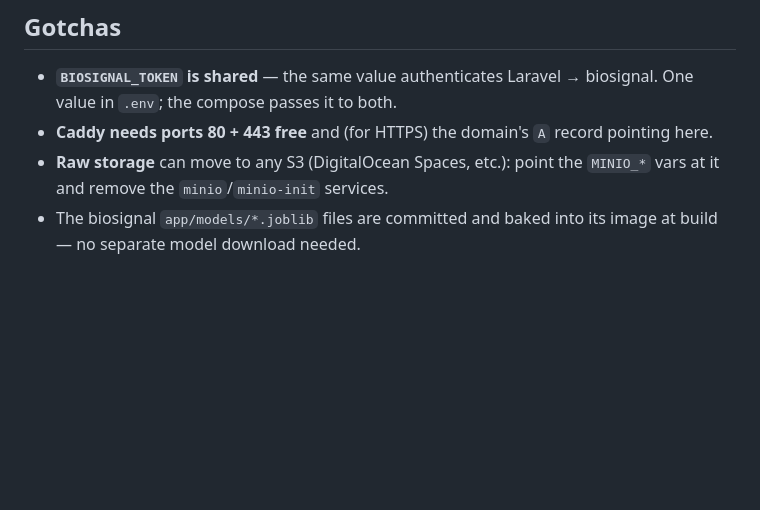
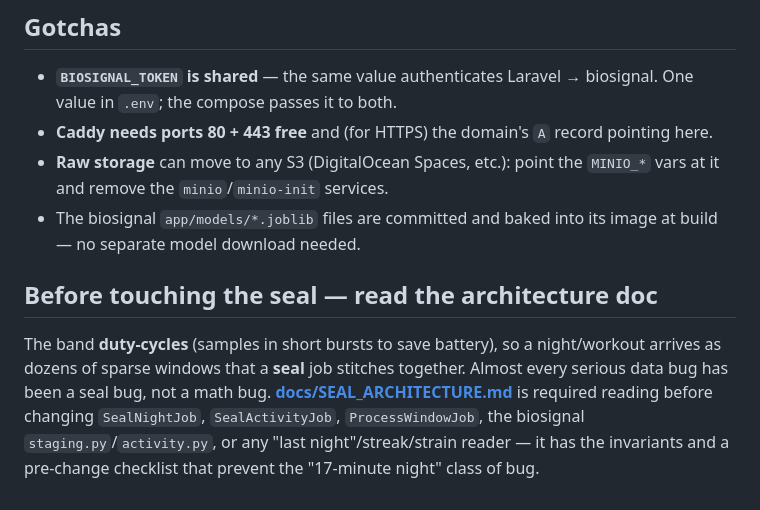
Before and after one commit to martoast/titan, a Markdown page: CLAUDE.md, the part around the change. GitHub-like rendering; blank space fills up the shorter version.

```diff
--- a/CLAUDE.md
+++ b/CLAUDE.md
@@ -111,3 +111,12 @@ docker compose -f docker-compose.prod.yml exec mysql sh -c 'mysqldump -u titan -
 - **Caddy needs ports 80 + 443 free** and (for HTTPS) the domain's `A` record pointing here.
 - **Raw storage** can move to any S3 (DigitalOcean Spaces, etc.): point the `MINIO_*` vars at it and remove the `minio`/`minio-init` services.
 - The biosignal `app/models/*.joblib` files are committed and baked into its image at build — no separate model download needed.
+
+## Before touching the seal — read the architecture doc
+
+The band **duty-cycles** (samples in short bursts to save battery), so a night/workout arrives as dozens of
+sparse windows that a **seal** job stitches together. Almost every serious data bug has been a seal bug, not
+a math bug. **[docs/SEAL_ARCHITECTURE.md](docs/SEAL_ARCHITECTURE.md)** is required reading before changing
+`SealNightJob`, `SealActivityJob`, `ProcessWindowJob`, the biosignal `staging.py`/`activity.py`, or any
+"last night"/streak/strain reader — it has the invariants and a pre-change checklist that prevent the
+"17-minute night" class of bug.
```
Also changed, not shown: docs/SEAL_ARCHITECTURE.md (added, +281 -0 lines).
